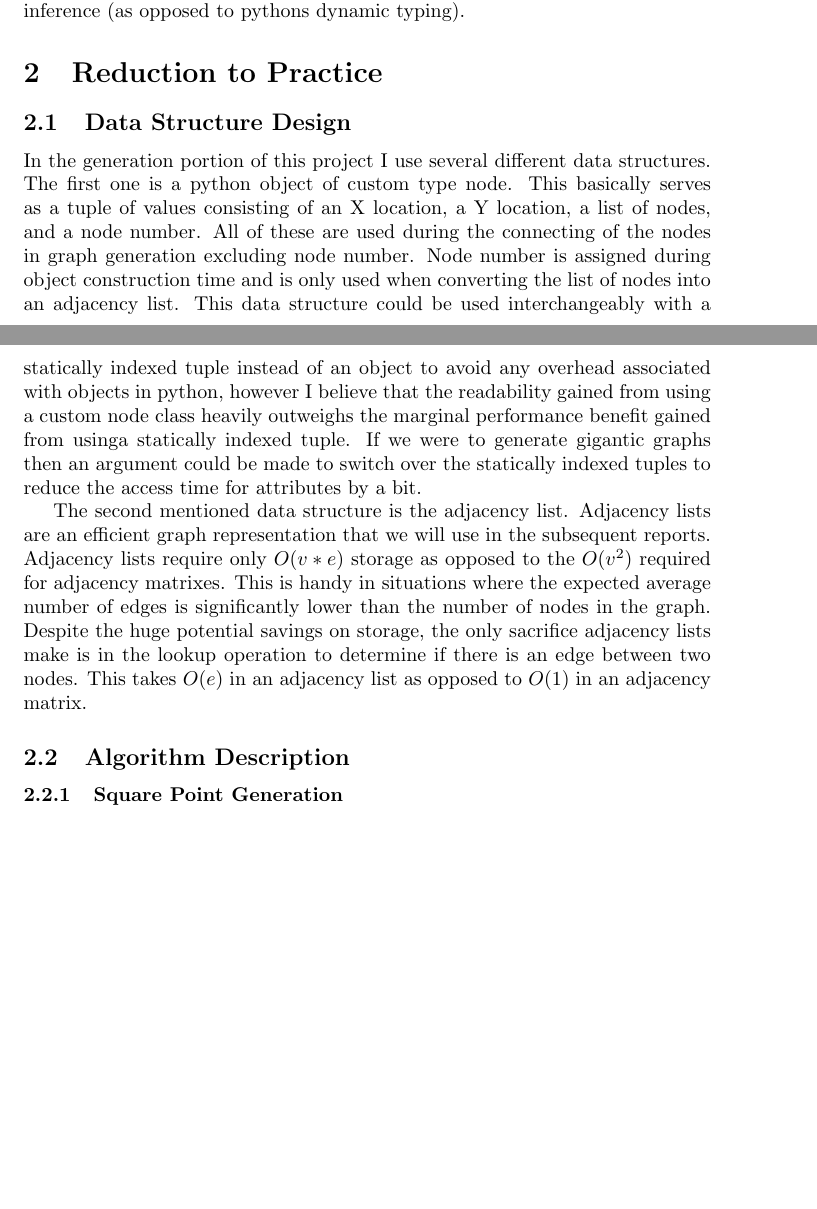
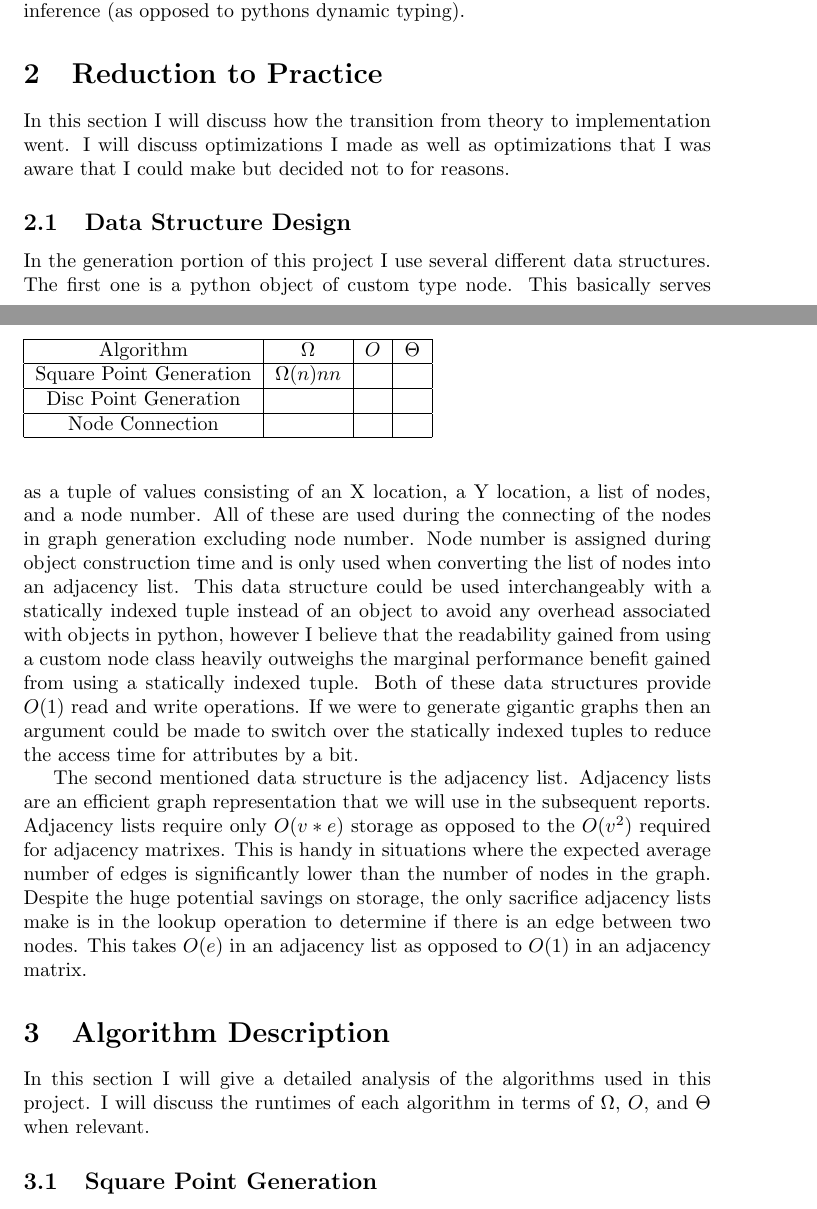
Before and after one commit to LukeWood/Sensor-Network-Simulation, a LaTeX document (report/report.tex): two parts of pages 2 and 3 of 8, joined at a grey line, cut so that both start at the same text, the shorter picture padded with empty space. Compiled offline with pdfLaTeX.

Commit message:
Added another table to the report

```diff
--- a/report/report.tex
+++ b/report/report.tex
@@ -68,13 +68,16 @@
 		The graph generation is written in python 3 as generating and connection a graph is not super computationally expensive with even decently large inputs such as 100000.
 		The later algorithms may be implemented in a different language such as Elixir to get high levels of concurrency and higher efficiency due to type inference (as opposed to pythons dynamic typing).
   \section{Reduction to Practice}
+		In this section I will discuss how the transition from theory to implementation went.
+		I will discuss optimizations I made as well as optimizations that I was aware that I could make but decided not to for reasons.
 	\subsection{Data Structure Design}
 		In the generation portion of this project I use several different data structures.
 		The first one is a python object of custom type node.
 		This basically serves as a tuple of values consisting of an X location, a Y location, a list of nodes, and a node number.
 		All of these are used during the connecting of the nodes in graph generation excluding node number.
 		Node number is assigned during object construction time and is only used when converting the list of nodes into an adjacency list.
-	This data structure could be used interchangeably with a statically indexed tuple instead of an object to avoid any overhead associated with objects in python, however I believe that the readability gained from using a custom node class heavily outweighs the marginal performance benefit gained from usinga  statically indexed tuple.
+		This data structure could be used interchangeably with a statically indexed tuple instead of an object to avoid any overhead associated with objects in python, however I believe that the readability gained from using a custom node class heavily outweighs the marginal performance benefit gained from using a statically indexed tuple.
+		Both of these data structures provide $O(1)$ read and write operations.
 		If we were to generate gigantic graphs then an argument could be made to switch over the statically indexed tuples to reduce the access time for attributes by a bit.
 
 		The second mentioned data structure is the adjacency list.
@@ -83,11 +86,32 @@
 		This is handy in situations where the expected average number of edges is significantly lower than the number of nodes in the graph.
 		Despite the huge potential savings on storage, the only sacrifice adjacency lists make is in the lookup operation to determine if there is an edge between two nodes.
 		This takes $O(e)$ in an adjacency list as opposed to $O(1)$ in an adjacency matrix.
-	\subsection{Algorithm Description}
-  \subsubsection{Square Point Generation}
+
+	\section{Algorithm Description}
+		In this section I will give a detailed analysis of the algorithms used in this project.
+		I will discuss the runtimes of each algorithm in terms of $\Omega$, $O$, and $\Theta$ when relevant.
+  \subsection{Square Point Generation}
 		The algorithm to generate the points in the unit square topology is incredibly simple.
 		Simply pick two random numbers between 0 and 1 for all nodes.
-  \subsubsection{Disc Point Generation}
+
+	\begin{center}
+		\begin{table}
+			\begin{tabular}{ |c|c|c|c| }
+				\hline
+				Algorithm & $\Omega$ & $O$ & $\Theta$ \\
+				\hline
+				Square Point Generation & $\Omega(n)nn$  & & \\
+				\hline
+				Disc Point Generation & & & \\
+				\hline
+				Node Connection & & & \\
+				\hline
+
+			\end{tabular}
+		\end{table}
+	\end{center}
+
+  \subsection{Disc Point Generation}
 		Generating the points on the Disc topology is slightly more challenging than generating the points for the square topology.
 		Instead of picking two numbers between 0 and 1, we apply the following formulae:
   	\begin{center}
```
Also changed, not shown: report/report.pdf, report/report.tex (1 more changed lines). Lines whose indentation alone changed are shown as unchanged.
